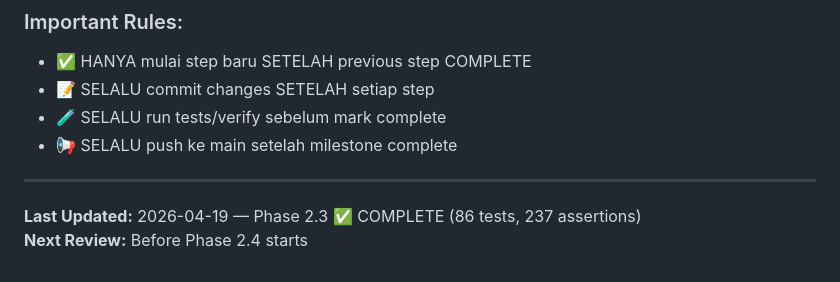
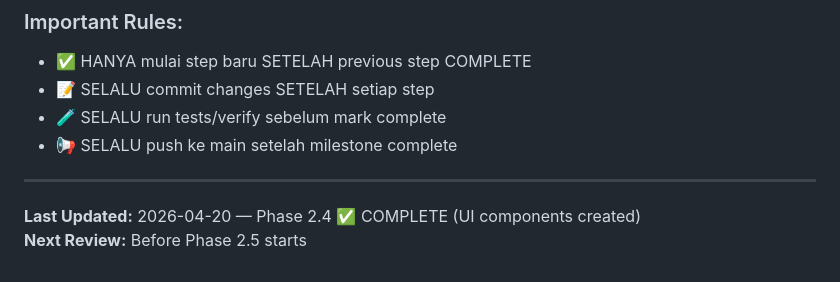
Before and after one commit to Semignalo/SDP-V2, a Markdown page: CHECKPOINT.md, the part around one of its changes. GitHub-like rendering.

```diff
--- a/CHECKPOINT.md
+++ b/CHECKPOINT.md
@@ -939,5 +936,5 @@ Example:
 
 ---
 
-**Last Updated:** 2026-04-19 — Phase 2.3 ✅ COMPLETE (86 tests, 237 assertions)
-**Next Review:** Before Phase 2.4 starts
+**Last Updated:** 2026-04-20 — Phase 2.4 ✅ COMPLETE (UI components created)
+**Next Review:** Before Phase 2.5 starts
```
Also changed, not shown: other parts of CHECKPOINT.md (+31 -34 lines).
